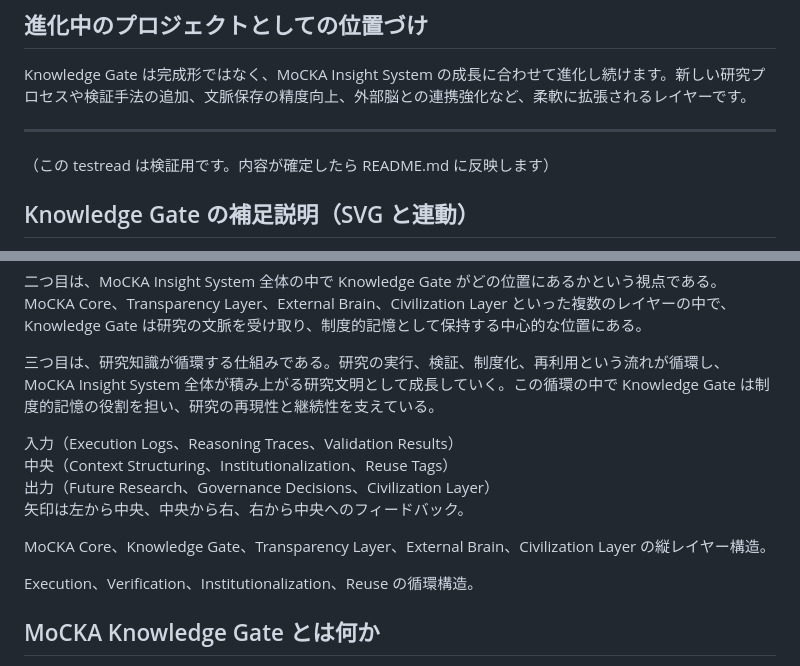
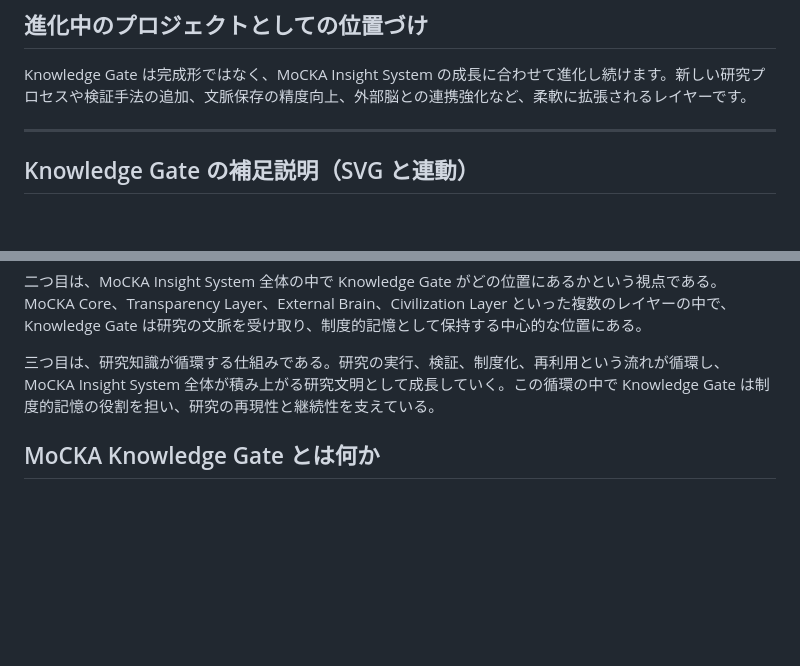
Before and after one commit to m-sirius-k/MoCKA-KNOWLEDGE-GATE, a Markdown page: testread.md, 2 parts joined by grey strips. GitHub-like rendering; blank space fills up the shorter version.

```diff
--- a/testread.md
+++ b/testread.md
@@ -49,7 +49,6 @@ Knowledge Gate は完成形ではなく、MoCKA Insight System の成長に合
 
 ---
 
-（この testread は検証用です。内容が確定したら README.md に反映します）
 ## Knowledge Gate の補足説明（SVG と連動）
 
 Knowledge Gate は、MoCKA Insight System の中で研究の文脈を受け取り、整理し、未来の研究に渡す役割を持つが、その働きは文章だけでは分かりにくい部分がある。そこで補足として、Knowledge Gate が扱う情報の流れを三つの視点で整理する。
@@ -59,16 +58,6 @@ Knowledge Gate は、MoCKA Insight System の中で研究の文脈を受け取
 二つ目は、MoCKA Insight System 全体の中で Knowledge Gate がどの位置にあるかという視点である。MoCKA Core、Transparency Layer、External Brain、Civilization Layer といった複数のレイヤーの中で、Knowledge Gate は研究の文脈を受け取り、制度的記憶として保持する中心的な位置にある。
 
 三つ目は、研究知識が循環する仕組みである。研究の実行、検証、制度化、再利用という流れが循環し、MoCKA Insight System 全体が積み上がる研究文明として成長していく。この循環の中で Knowledge Gate は制度的記憶の役割を担い、研究の再現性と継続性を支えている。
-
-
-   入力（Execution Logs、Reasoning Traces、Validation Results）
-   中央（Context Structuring、Institutionalization、Reuse Tags）
-   出力（Future Research、Governance Decisions、Civilization Layer）
-   矢印は左から中央、中央から右、右から中央へのフィードバック。
-
-   MoCKA Core、Knowledge Gate、Transparency Layer、External Brain、Civilization Layer の縦レイヤー構造。
-
-   Execution、Verification、Institutionalization、Reuse の循環構造。
 
 ## MoCKA Knowledge Gate とは何か
 
```
Also changed, not shown: other parts of testread.md (+0 -8 lines).
